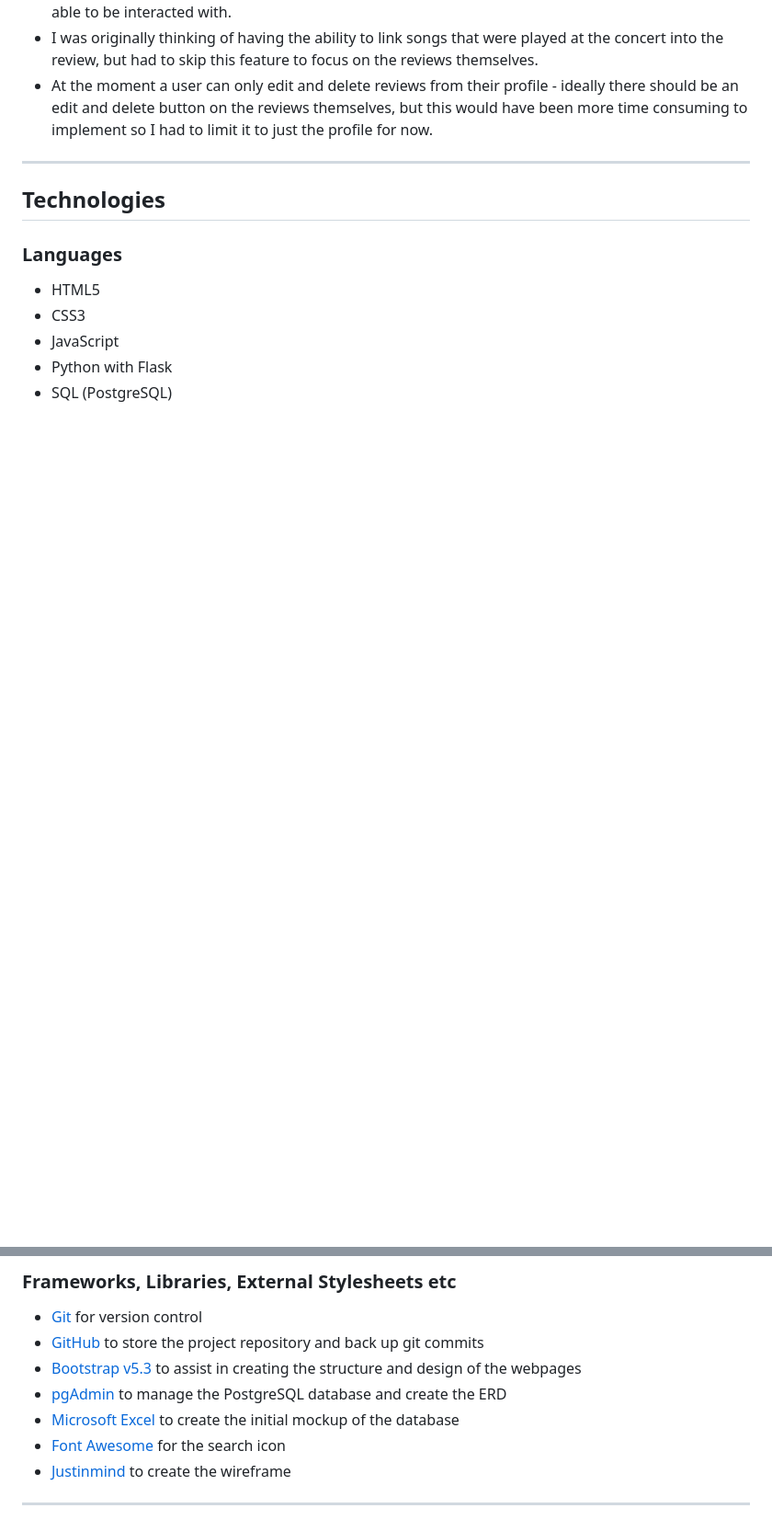
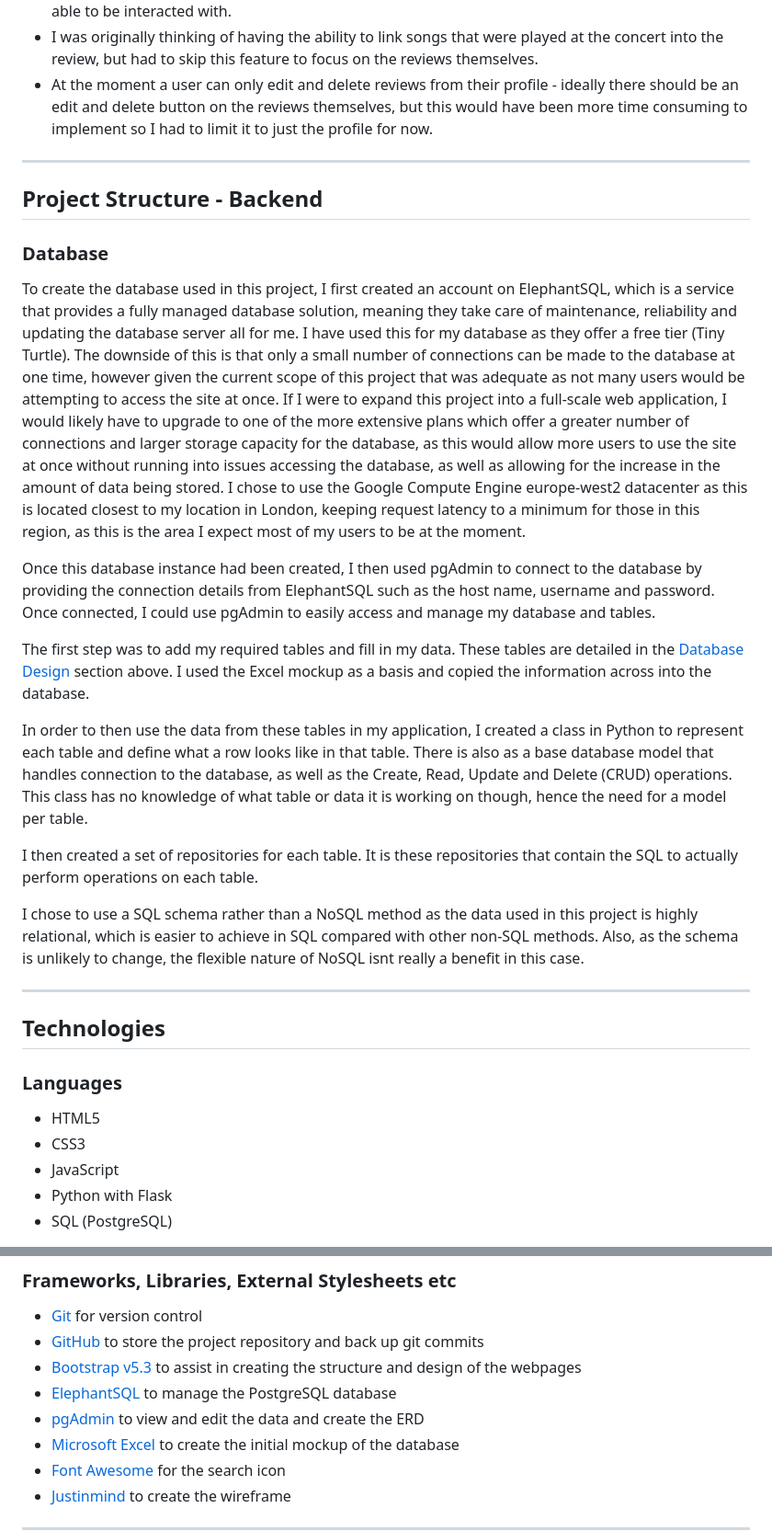
Before and after one commit to mlgranger540/milestone-3, a Markdown page: README.md, 2 parts joined by grey strips. Shown at 92% size. Rendered like a GitHub page; blank space fills up the shorter version.

Commit message:
Update project structure, technologies and testing sections of README

```diff
--- a/README.md
+++ b/README.md
@@ -203,6 +203,24 @@ Unfortunately due to time constraints I was unable to completely finish all feat
 
 ---
 
+## Project Structure - Backend
+
+### Database
+
+To create the database used in this project, I first created an account on ElephantSQL, which is a service that provides a fully managed database solution, meaning they take care of maintenance, reliability and updating the database server all for me. I have used this for my database as they offer a free tier (Tiny Turtle). The downside of this is that only a small number of connections can be made to the database at one time, however given the current scope of this project that was adequate as not many users would be attempting to access the site at once. If I were to expand this project into a full-scale web application, I would likely have to upgrade to one of the more extensive plans which offer a greater number of connections and larger storage capacity for the database, as this would allow more users to use the site at once without running into issues accessing the database, as well as allowing for the increase in the amount of data being stored. I chose to use the Google Compute Engine europe-west2 datacenter as this is located closest to my location in London, keeping request latency to a minimum for those in this region, as this is the area I expect most of my users to be at the moment.
+
+Once this database instance had been created, I then used pgAdmin to connect to the database by providing the connection details from ElephantSQL such as the host name, username and password. Once connected, I could use pgAdmin to easily access and manage my database and tables.
+
+The first step was to add my required tables and fill in my data. These tables are detailed in the [Database Design](#database) section above. I used the Excel mockup as a basis and copied the information across into the database.
+
+In order to then use the data from these tables in my application, I created a class in Python to represent each table and define what a row looks like in that table. There is also as a base database model that handles connection to the database, as well as the Create, Read, Update and Delete (CRUD) operations. This class has no knowledge of what table or data it is working on though, hence the need for a model per table.
+
+I then created a set of repositories for each table. It is these repositories that contain the SQL to actually perform operations on each table.
+
+I chose to use a SQL schema rather than a NoSQL method as the data used in this project is highly relational, which is easier to achieve in SQL compared with other non-SQL methods. Also, as the schema is unlikely to change, the flexible nature of NoSQL isnt really a benefit in this case.
+
+---
+
 ## Technologies
 
 ### Languages
@@ -218,7 +236,8 @@ Unfortunately due to time constraints I was unable to completely finish all feat
 - [Git](https://git-scm.com/) for version control
 - [GitHub](https://github.com/) to store the project repository and back up git commits
 - [Bootstrap v5.3](https://getbootstrap.com/docs/5.3/getting-started/introduction/) to assist in creating the structure and design of the webpages
-- [pgAdmin](https://www.pgadmin.org/) to manage the PostgreSQL database and create the ERD
+- [ElephantSQL](https://www.elephantsql.com/) to manage the PostgreSQL database
+- [pgAdmin](https://www.pgadmin.org/) to view and edit the data and create the ERD
 - [Microsoft Excel](https://www.microsoft.com/en-us/microsoft-365/excel) to create the initial mockup of the database
 - [Font Awesome](https://fontawesome.com/) for the search icon
 - [Justinmind](https://www.justinmind.com/) to create the wireframe
```
Also changed, not shown: other parts of README.md (+6 -5 lines).
